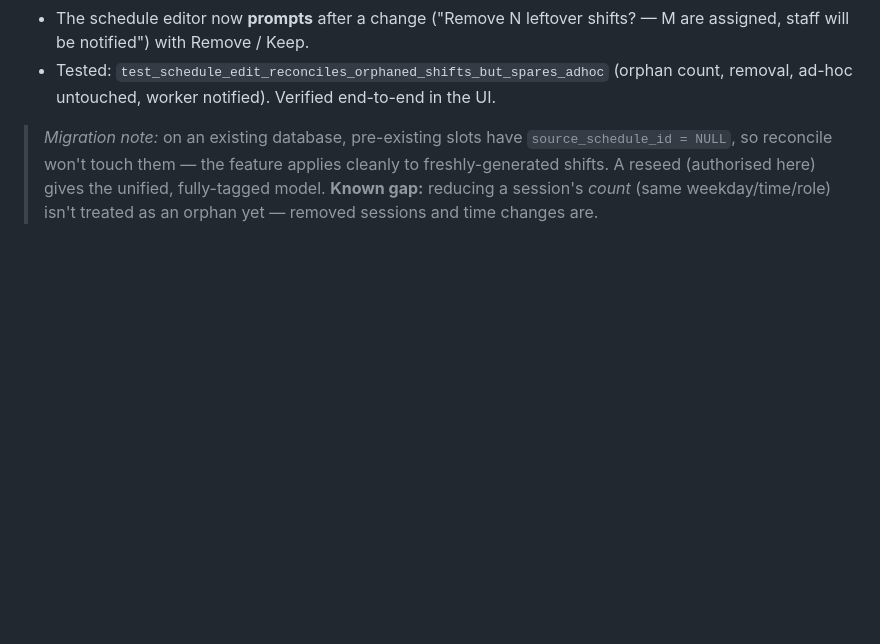
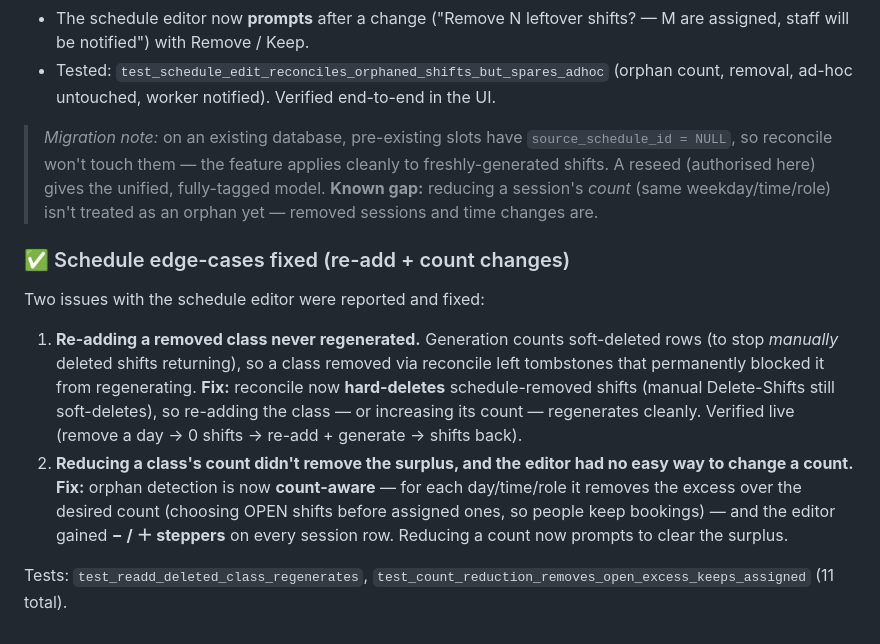
Before and after one commit to markpollak/swim-rota, a Markdown page: docs/AUDIT.md, the part around the change. GitHub-like rendering; blank space fills up the shorter version.

Commit message:
fix: re-adding/changing a class regenerates; count-aware cleanup + steppers
Two schedule-editor problems:

1. Re-adding a removed class never regenerated — generation counts soft-deleted
   rows to suppress manually-deleted shifts, so reconcile's tombstones blocked
   it forever. Fix: reconcile now HARD-deletes schedule-removed shifts (manual
   Delete-Shifts still soft-deletes), so re-adding a class or increasing its
   count regenerates cleanly. No more purge/tombstone juggling.

2. Reducing a class's count didn't drop the surplus, and there was no easy way
   to change a count. Fix: orphan detection is count-aware (removes the excess
   over desired per day/time/role, preferring OPEN shifts so staff keep
   bookings); the editor gained − / + steppers on each session row.

Tests updated/added (11 total): re-add regenerates; count reduction removes the
open excess and keeps the assigned shift.

Co-Authored-By: Claude Opus 4.8 <noreply@anthropic.com>

```diff
--- a/docs/AUDIT.md
+++ b/docs/AUDIT.md
@@ -288,3 +288,12 @@ The earlier blocker — no way to tell a removed class's shifts from ad-hoc ones
 - Tested: `test_schedule_edit_reconciles_orphaned_shifts_but_spares_adhoc` (orphan count, removal, ad-hoc untouched, worker notified). Verified end-to-end in the UI.
 
 > *Migration note:* on an existing database, pre-existing slots have `source_schedule_id = NULL`, so reconcile won't touch them — the feature applies cleanly to freshly-generated shifts. A reseed (authorised here) gives the unified, fully-tagged model. **Known gap:** reducing a session's *count* (same weekday/time/role) isn't treated as an orphan yet — removed sessions and time changes are.
+
+### ✅ Schedule edge-cases fixed (re-add + count changes)
+
+Two issues with the schedule editor were reported and fixed:
+
+1. **Re-adding a removed class never regenerated.** Generation counts soft-deleted rows (to stop *manually* deleted shifts returning), so a class removed via reconcile left tombstones that permanently blocked it from regenerating. **Fix:** reconcile now **hard-deletes** schedule-removed shifts (manual Delete-Shifts still soft-deletes), so re-adding the class — or increasing its count — regenerates cleanly. Verified live (remove a day → 0 shifts → re-add + generate → shifts back).
+2. **Reducing a class's count didn't remove the surplus, and the editor had no easy way to change a count.** **Fix:** orphan detection is now **count-aware** — for each day/time/role it removes the excess over the desired count (choosing OPEN shifts before assigned ones, so people keep bookings) — and the editor gained **− / ＋ steppers** on every session row. Reducing a count now prompts to clear the surplus.
+
+Tests: `test_readd_deleted_class_regenerates`, `test_count_reduction_removes_open_excess_keeps_assigned` (11 total).
```
